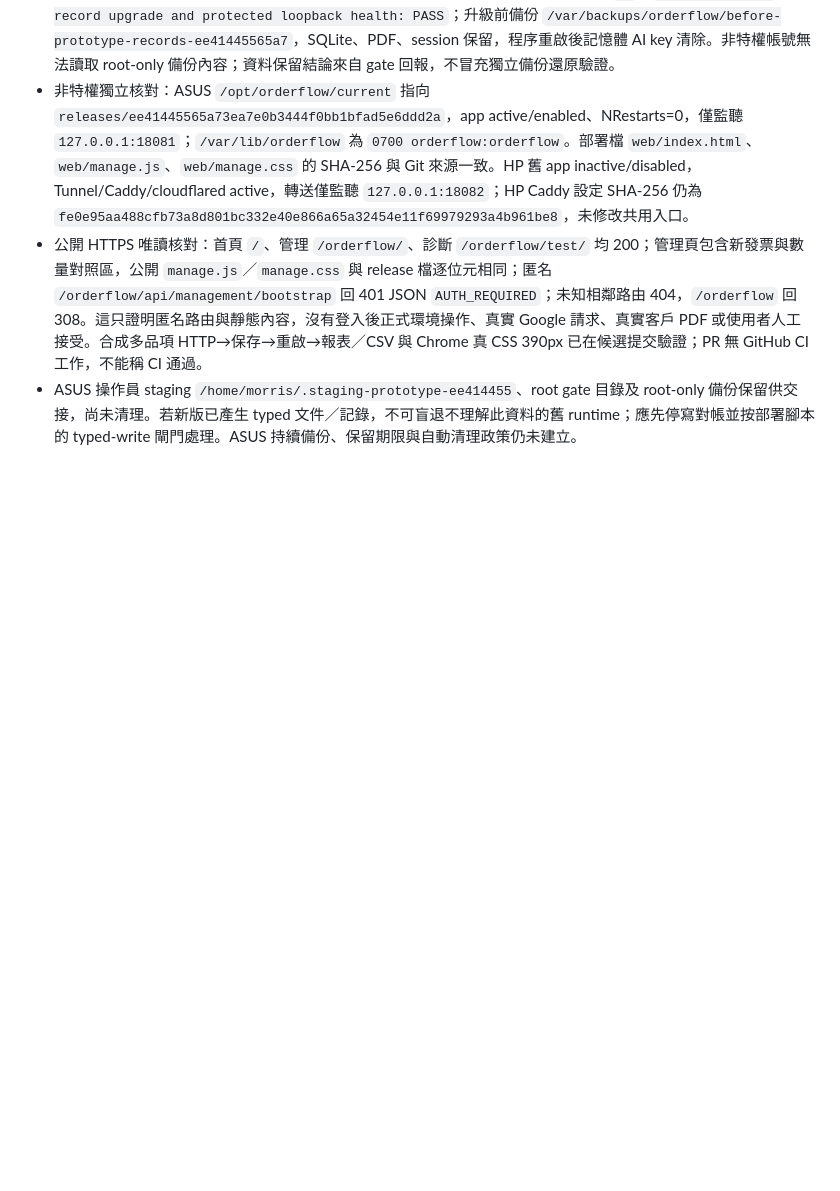
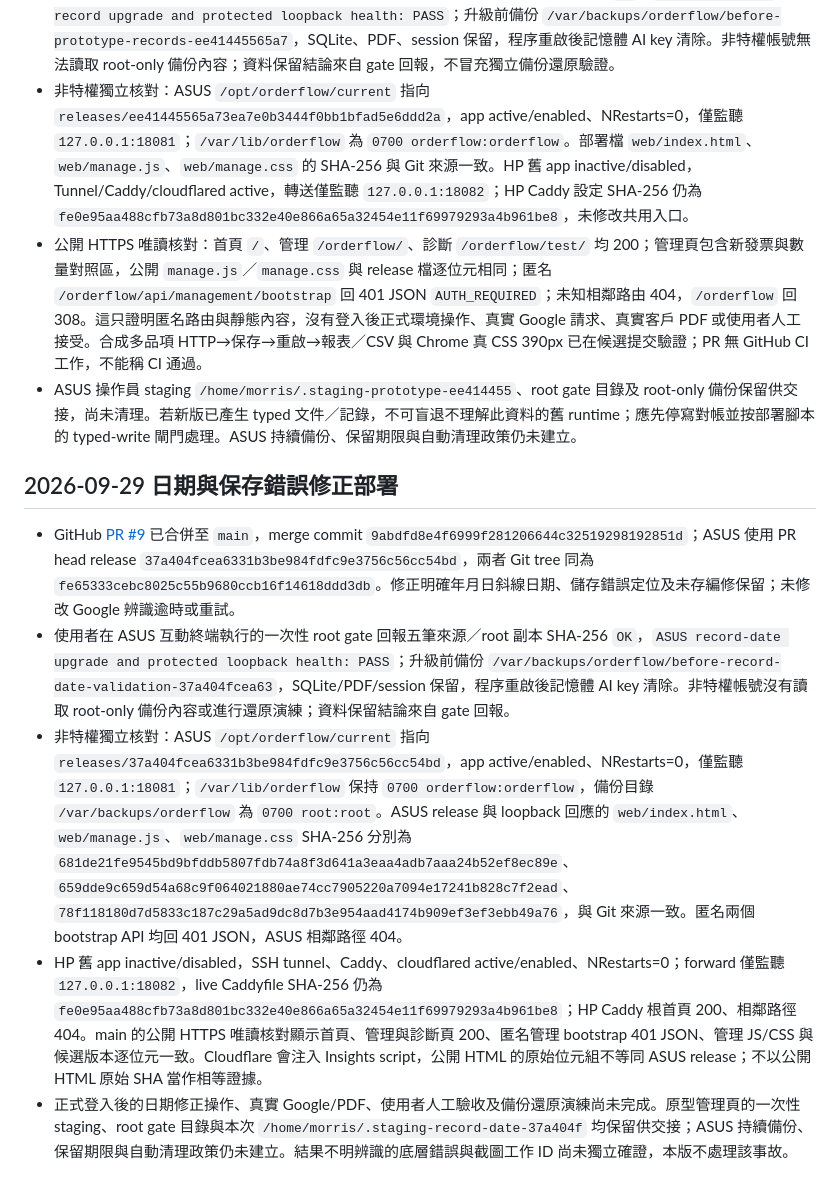
Before and after one commit to momonong/orderflow, a Markdown page: docs/asus-deployment-2026-09-28.md, the part around the change. Rendered like a GitHub page; blank space fills up the shorter version.

Commit message:
docs: record ASUS date validation upgrade

```diff
--- a/docs/asus-deployment-2026-09-28.md
+++ b/docs/asus-deployment-2026-09-28.md
@@ -26,3 +26,11 @@
 - 非特權獨立核對：ASUS `/opt/orderflow/current` 指向 `releases/ee41445565a73ea7e0b3444f0bb1bfad5e6ddd2a`，app active/enabled、NRestarts=0，僅監聽 `127.0.0.1:18081`；`/var/lib/orderflow` 為 `0700 orderflow:orderflow`。部署檔 `web/index.html`、`web/manage.js`、`web/manage.css` 的 SHA-256 與 Git 來源一致。HP 舊 app inactive/disabled，Tunnel/Caddy/cloudflared active，轉送僅監聽 `127.0.0.1:18082`；HP Caddy 設定 SHA-256 仍為 `fe0e95aa488cfb73a8d801bc332e40e866a65a32454e11f69979293a4b961be8`，未修改共用入口。
 - 公開 HTTPS 唯讀核對：首頁 `/`、管理 `/orderflow/`、診斷 `/orderflow/test/` 均 200；管理頁包含新發票與數量對照區，公開 `manage.js`／`manage.css` 與 release 檔逐位元相同；匿名 `/orderflow/api/management/bootstrap` 回 401 JSON `AUTH_REQUIRED`；未知相鄰路由 404，`/orderflow` 回 308。這只證明匿名路由與靜態內容，沒有登入後正式環境操作、真實 Google 請求、真實客戶 PDF 或使用者人工接受。合成多品項 HTTP→保存→重啟→報表／CSV 與 Chrome 真 CSS 390px 已在候選提交驗證；PR 無 GitHub CI 工作，不能稱 CI 通過。
 - ASUS 操作員 staging `/home/morris/.staging-prototype-ee414455`、root gate 目錄及 root-only 備份保留供交接，尚未清理。若新版已產生 typed 文件／記錄，不可盲退不理解此資料的舊 runtime；應先停寫對帳並按部署腳本的 typed-write 閘門處理。ASUS 持續備份、保留期限與自動清理政策仍未建立。
+
+## 2026-09-29 日期與保存錯誤修正部署
+
+- GitHub [PR #9](https://github.com/momonong/orderflow/pull/9) 已合併至 `main`，merge commit `9abdfd8e4f6999f281206644c32519298192851d`；ASUS 使用 PR head release `37a404fcea6331b3be984fdfc9e3756c56cc54bd`，兩者 Git tree 同為 `fe65333cebc8025c55b9680ccb16f14618ddd3db`。修正明確年月日斜線日期、儲存錯誤定位及未存編修保留；未修改 Google 辨識逾時或重試。
+- 使用者在 ASUS 互動終端執行的一次性 root gate 回報五筆來源／root 副本 SHA-256 `OK`，`ASUS record-date upgrade and protected loopback health: PASS`；升級前備份 `/var/backups/orderflow/before-record-date-validation-37a404fcea63`，SQLite/PDF/session 保留，程序重啟後記憶體 AI key 清除。非特權帳號沒有讀取 root-only 備份內容或進行還原演練；資料保留結論來自 gate 回報。
+- 非特權獨立核對：ASUS `/opt/orderflow/current` 指向 `releases/37a404fcea6331b3be984fdfc9e3756c56cc54bd`，app active/enabled、NRestarts=0，僅監聽 `127.0.0.1:18081`；`/var/lib/orderflow` 保持 `0700 orderflow:orderflow`，備份目錄 `/var/backups/orderflow` 為 `0700 root:root`。ASUS release 與 loopback 回應的 `web/index.html`、`web/manage.js`、`web/manage.css` SHA-256 分別為 `681de21fe9545bd9bfddb5807fdb74a8f3d641a3eaa4adb7aaa24b52ef8ec89e`、`659dde9c659d54a68c9f064021880ae74cc7905220a7094e17241b828c7f2ead`、`78f118180d7d5833c187c29a5ad9dc8d7b3e954aad4174b909ef3ef3ebb49a76`，與 Git 來源一致。匿名兩個 bootstrap API 均回 401 JSON，ASUS 相鄰路徑 404。
+- HP 舊 app inactive/disabled，SSH tunnel、Caddy、cloudflared active/enabled、NRestarts=0；forward 僅監聽 `127.0.0.1:18082`，live Caddyfile SHA-256 仍為 `fe0e95aa488cfb73a8d801bc332e40e866a65a32454e11f69979293a4b961be8`；HP Caddy 根首頁 200、相鄰路徑 404。main 的公開 HTTPS 唯讀核對顯示首頁、管理與診斷頁 200、匿名管理 bootstrap 401 JSON、管理 JS/CSS 與候選版本逐位元一致。Cloudflare 會注入 Insights script，公開 HTML 的原始位元組不等同 ASUS release；不以公開 HTML 原始 SHA 當作相等證據。
+- 正式登入後的日期修正操作、真實 Google/PDF、使用者人工驗收及備份還原演練尚未完成。原型管理頁的一次性 staging、root gate 目錄與本次 `/home/morris/.staging-record-date-37a404f` 均保留供交接；ASUS 持續備份、保留期限與自動清理政策仍未建立。結果不明辨識的底層錯誤與截圖工作 ID 尚未獨立確證，本版不處理該事故。
```
Also changed, not shown: README.md (+2 -0 lines), docs/prototype-management-phase2.md (+1 -1 lines).
